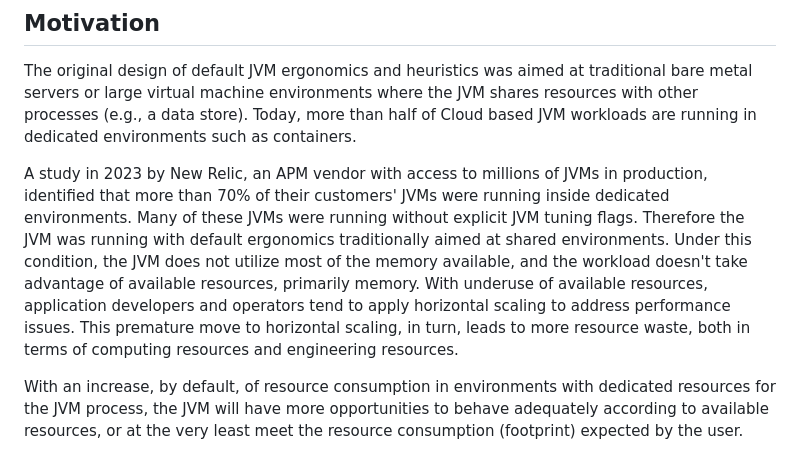
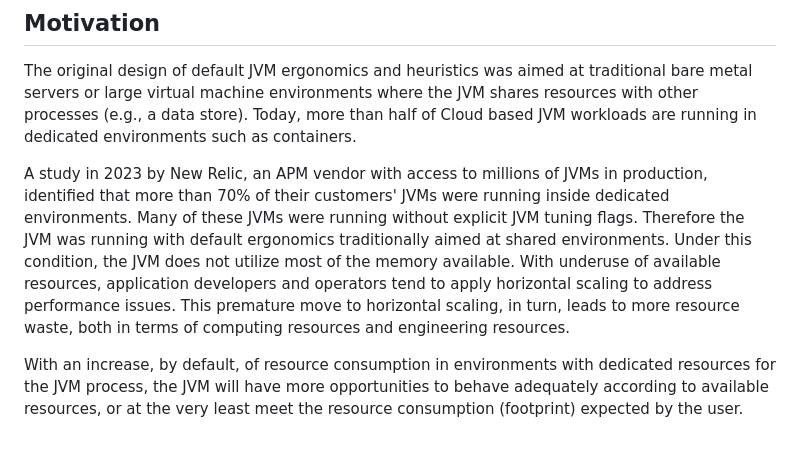
Before and after one commit to microsoft/openjdk-proposals, a Markdown page: ergonomics_profiles/readme.md, the part around the change. Rendered like a GitHub page.

```diff
--- a/ergonomics_profiles/readme.md
+++ b/ergonomics_profiles/readme.md
@@ -27,7 +27,7 @@ No specific success metrics are needed.
 
 The original design of default JVM ergonomics and heuristics was aimed at traditional bare metal servers or large virtual machine environments where the JVM shares resources with other processes (e.g., a data store). Today, more than half of Cloud based JVM workloads are running in dedicated environments such as containers.
 
-A study in 2023 by New Relic, an APM vendor with access to millions of JVMs in production, identified that more than 70% of their customers' JVMs were running inside dedicated environments. Many of these JVMs were running without explicit JVM tuning flags. Therefore the JVM was running with default ergonomics traditionally aimed at shared environments. Under this condition, the JVM does not utilize most of the memory available, and the workload doesn't take advantage of available resources, primarily memory. With underuse of available resources, application developers and operators tend to apply horizontal scaling to address performance issues. This premature move to horizontal scaling, in turn, leads to more resource waste, both in terms of computing resources and engineering resources.
+A study in 2023 by New Relic, an APM vendor with access to millions of JVMs in production, identified that more than 70% of their customers' JVMs were running inside dedicated environments. Many of these JVMs were running without explicit JVM tuning flags. Therefore the JVM was running with default ergonomics traditionally aimed at shared environments. Under this condition, the JVM does not utilize most of the memory available. With underuse of available resources, application developers and operators tend to apply horizontal scaling to address performance issues. This premature move to horizontal scaling, in turn, leads to more resource waste, both in terms of computing resources and engineering resources.
 
 With an increase, by default, of resource consumption in environments with dedicated resources for the JVM process, the JVM will have more opportunities to behave adequately according to available resources, or at the very least meet the resource consumption (footprint) expected by the user.
 
```
